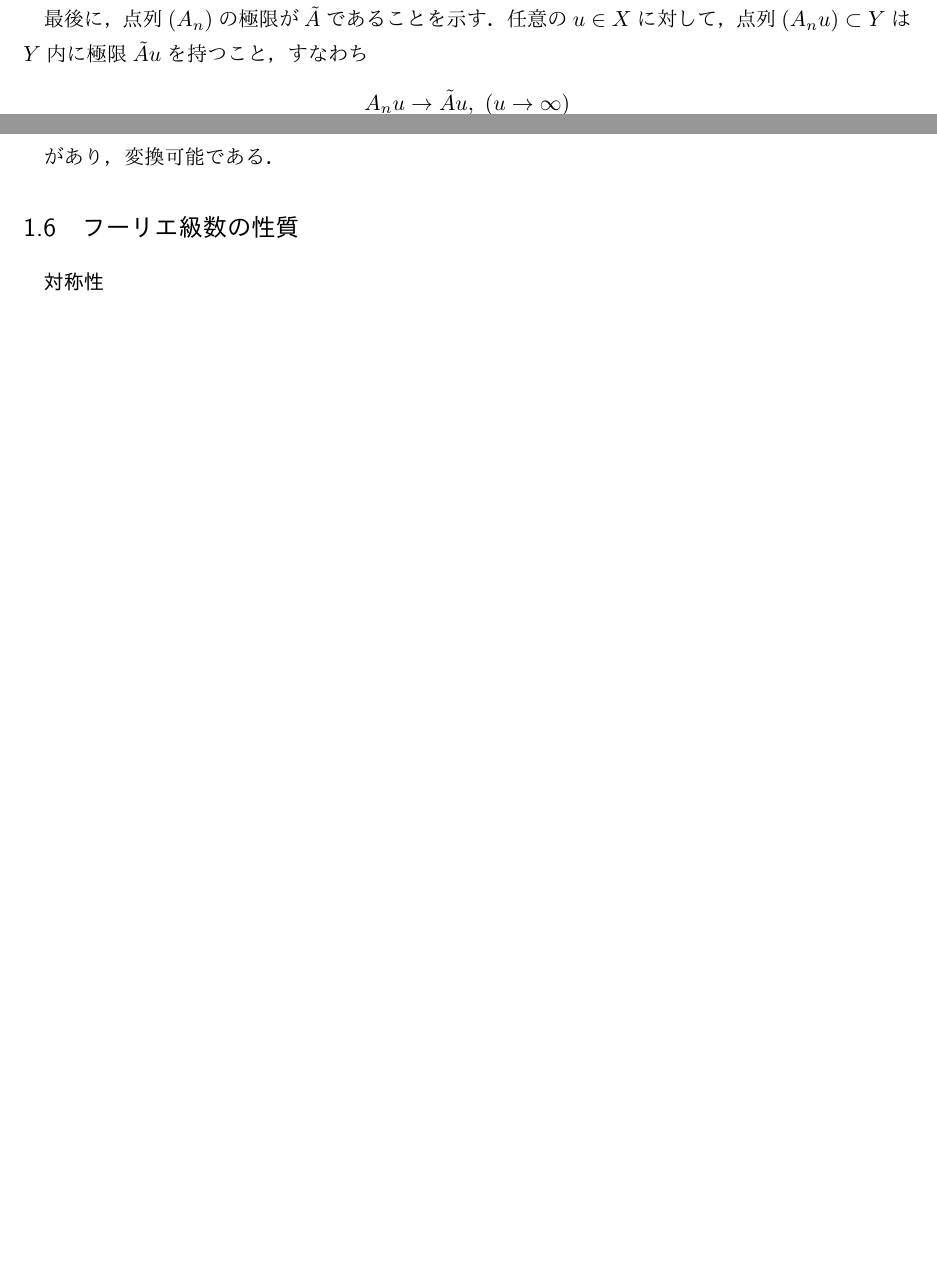
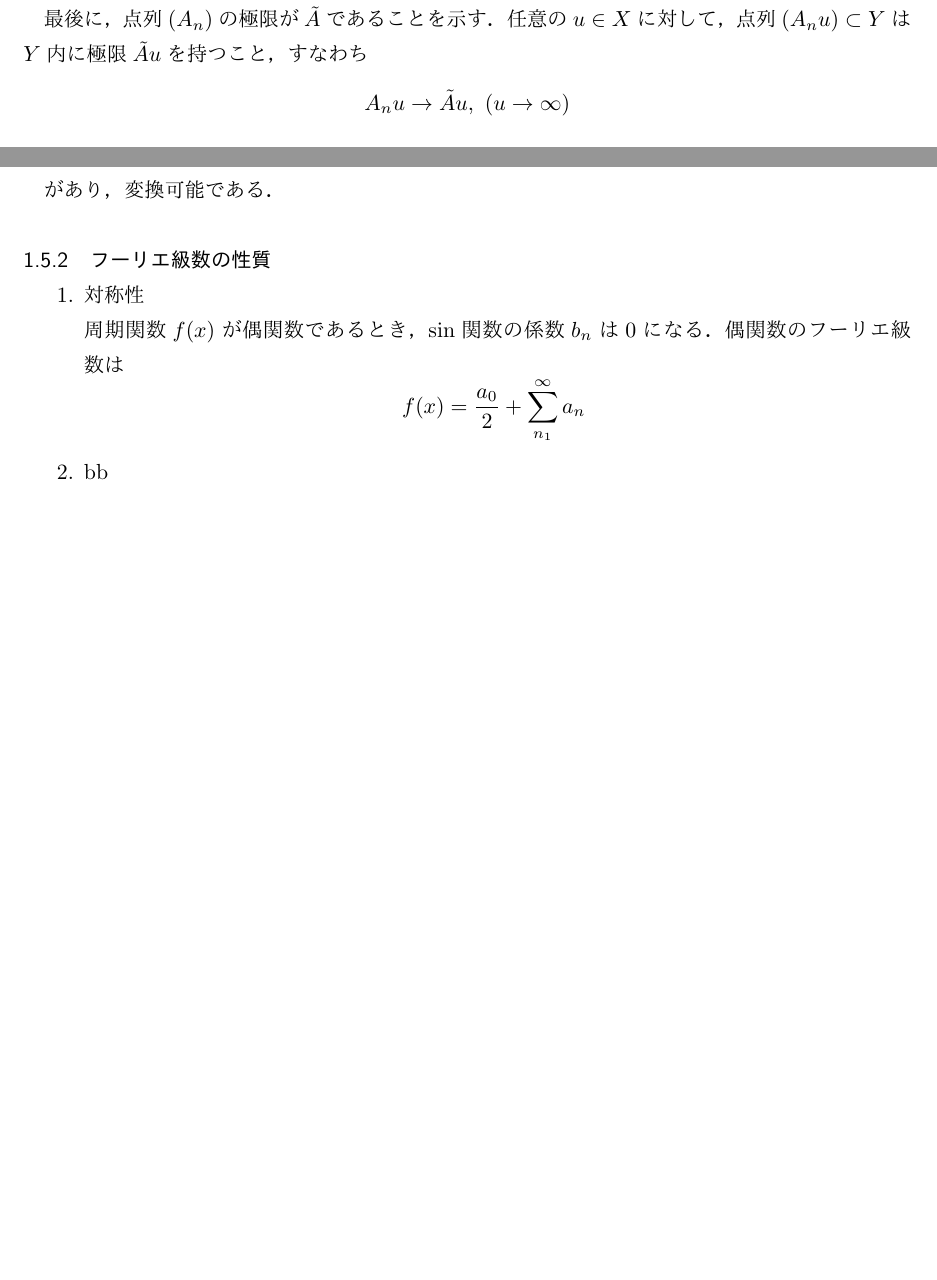
Before and after one commit to ykkaq/research_B, a LaTeX CV (res/sem.tex): two parts of pages 10 and 20 of 20 before the commit and two parts of pages 11 and 21 of 21 after it, joined at a grey line, cut so that both start at the same text, the shorter picture padded with empty space. Compiled offline with pLaTeX and dvipdfmx.

Commit message:
fourier-2

```diff
--- a/res/sem.tex
+++ b/res/sem.tex
@@ -1001,8 +1004,17 @@
 \end{dfn}
 があり，変換可能である．
 
-\subsection{フーリエ級数の性質}
-\textbf{対称性}
+\subsubsection{フーリエ級数の性質}
+\begin{enumerate}
+  \item 対称性 \\
+        周期関数$f(x)$が偶関数であるとき，$\sin$関数の係数$b_n$は$0$になる．偶関数のフーリエ級数は
+        \begin{equation*}
+          f(x)=\frac{a_0}{2} + \sum_{n_1}^{\infty} a_n \
+        \end{equation*}
+
+  \item bb
+\end{enumerate}
+
 
 \begin{comment}
 \mathcal{L}(X,Y)
```
Also changed, not shown: res/sem.pdf, res/sem.tex (3 more changed lines), 4 other files.
